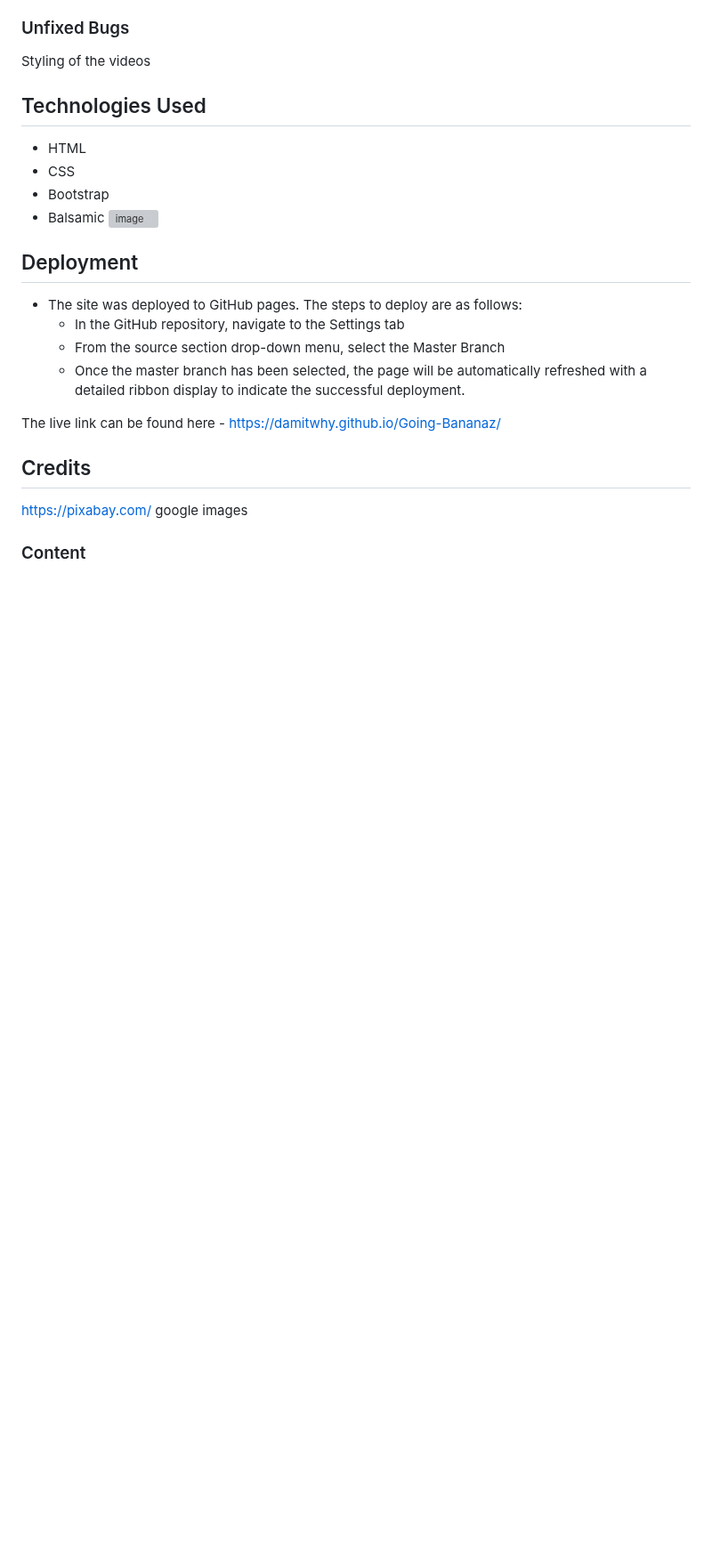
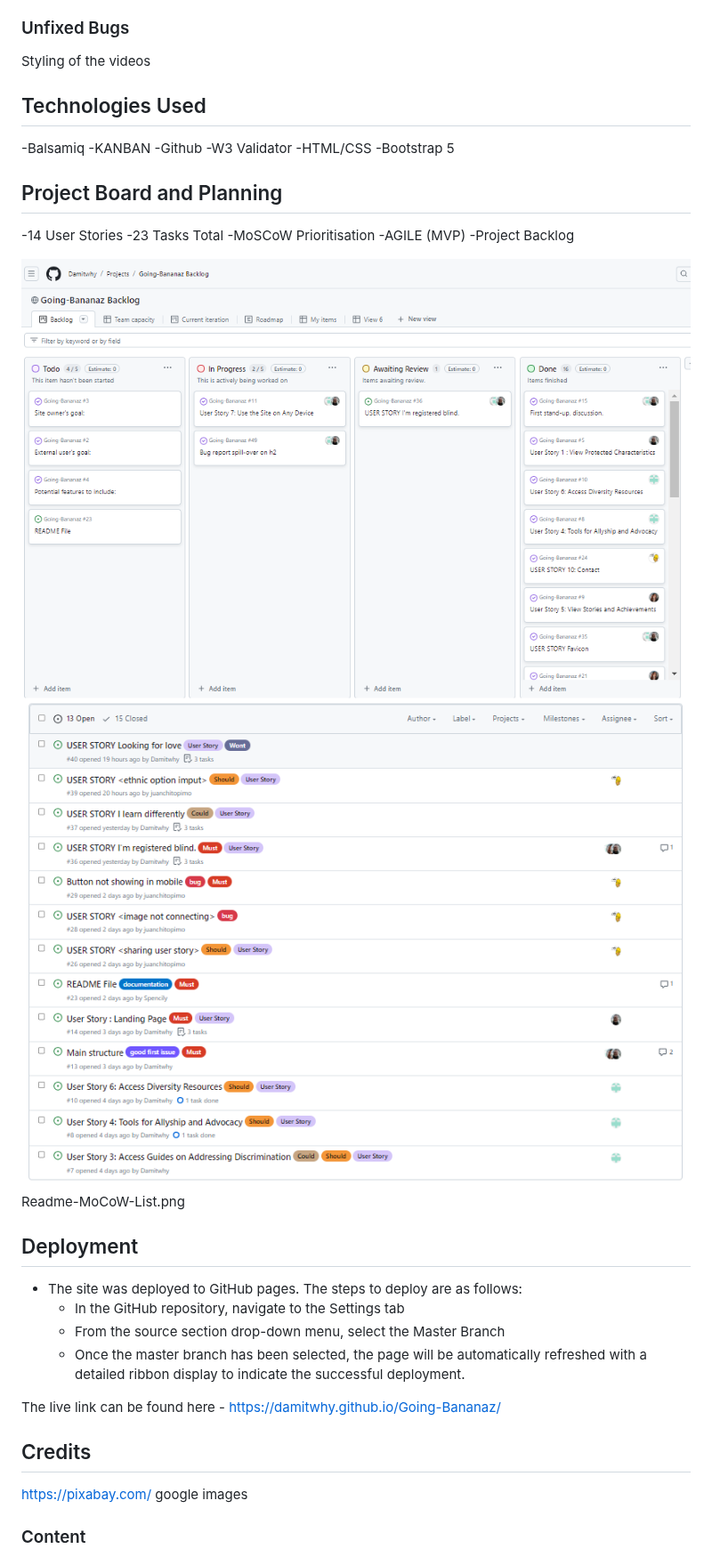
Before and after one commit to Damitwhy/Going-Bananaz, a Markdown page: README.md, the part around the change. Shown at 89% size. Drawn GitHub-style; blank space fills up the shorter version; grey boxes are pictures that could not be loaded.

```diff
--- a/README.md
+++ b/README.md
@@ -111,13 +111,26 @@ Styling of the videos
 
 ## Technologies Used
 
-- HTML
-- CSS
-- Bootstrap
-- Balsamic
-![image](https://github.com/Damitwhy/Going-Bananaz/assets/169763112/6722ab05-9361-47eb-90d7-de279cd16ac5)
+-Balsamiq
+-KANBAN
+-Github
+-W3 Validator
+-HTML/CSS
+-Bootstrap 5
 
+## Project Board and Planning
 
+-14 User Stories
+-23 Tasks Total
+-MoSCoW Prioritisation
+-AGILE (MVP)
+-Project Backlog
+
+![Responsive sites](./assets/readme-img/Readme-backlog-projectboard.png
+)
+![Responsive sites](./assets/readme-img/Readme-MoCoW-List.png
+)
+Readme-MoCoW-List.png
 ## Deployment
 
 
```
